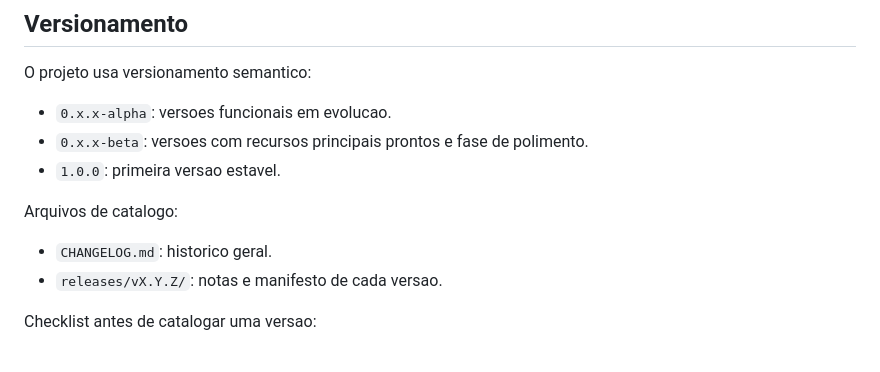
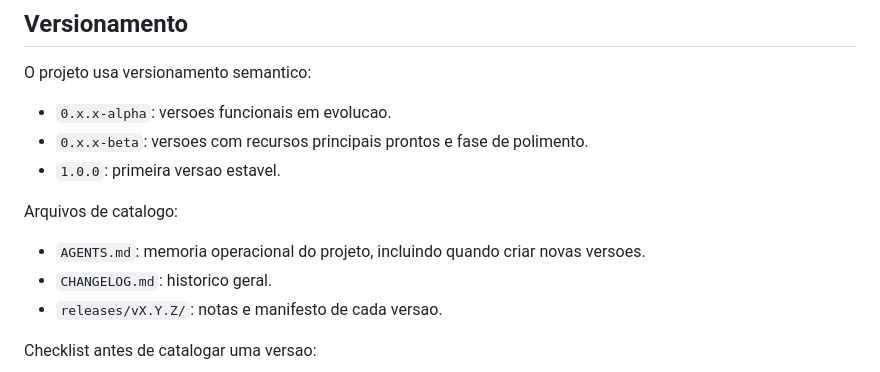
Before and after one commit to pedroarantessoares1-commits/editory, a Markdown page: README.md, the part around the change. GitHub-like rendering.

```diff
--- a/README.md
+++ b/README.md
@@ -154,6 +154,7 @@ O projeto usa versionamento semantico:
 
 Arquivos de catalogo:
 
+- `AGENTS.md`: memoria operacional do projeto, incluindo quando criar novas versoes.
 - `CHANGELOG.md`: historico geral.
 - `releases/vX.Y.Z/`: notas e manifesto de cada versao.
 
```
Also changed, not shown: AGENTS.md (added, +35 -0 lines).
